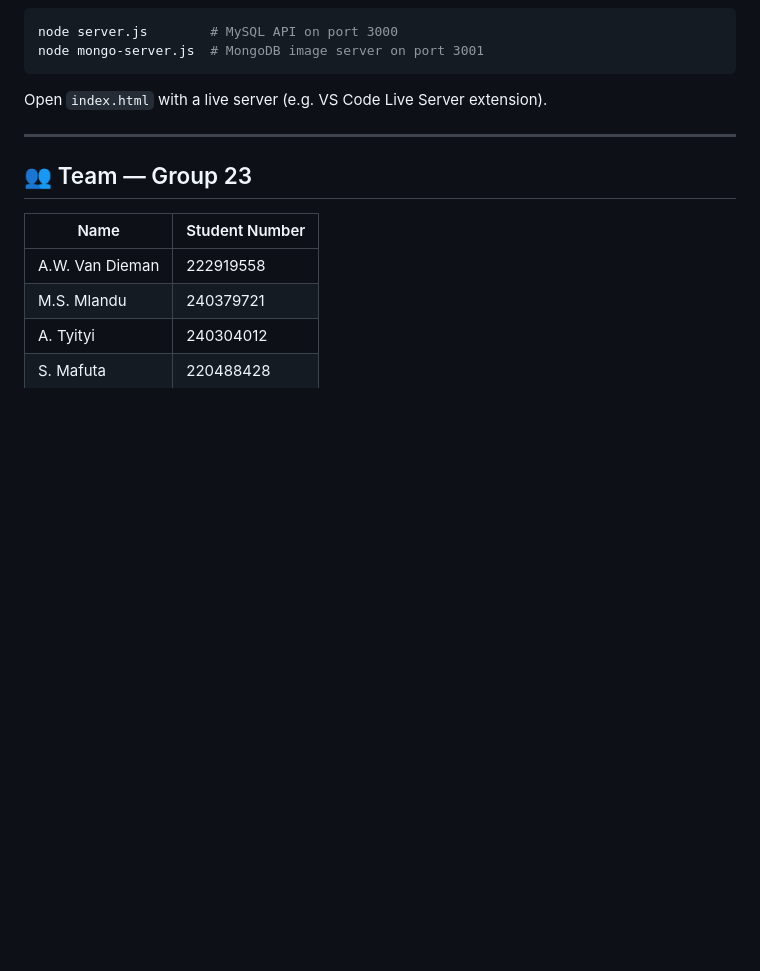
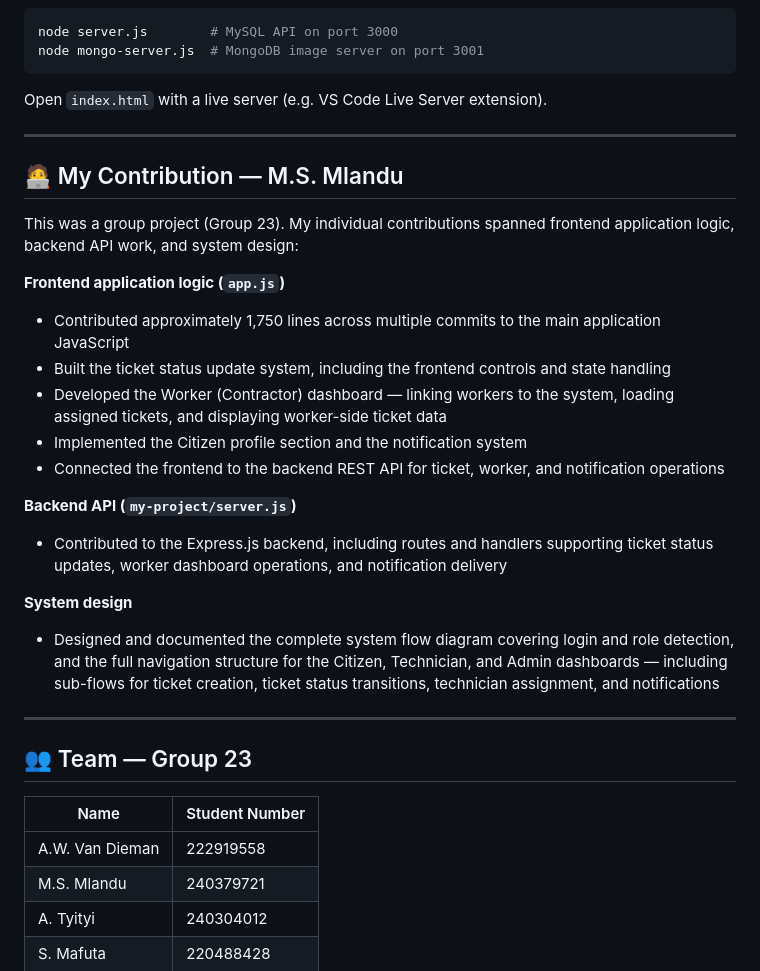
Before and after one commit to mivuyomlandu/InfraTrack-System, a Markdown page: README.md, the part around the change. Drawn GitHub-style; blank space fills up the shorter version.

Commit message:
Add my contribution section
Expanded individual contributions to include detailed descriptions of frontend and backend work, along with system design aspects.

```diff
--- a/README.md
+++ b/README.md
@@ -177,6 +177,25 @@ Open `index.html` with a live server (e.g. VS Code Live Server extension).
 
 ---
 
+## 🧑‍💻 My Contribution — M.S. Mlandu
+
+This was a group project (Group 23). My individual contributions spanned frontend application logic, backend API work, and system design:
+
+**Frontend application logic (`app.js`)**
+- Contributed approximately 1,750 lines across multiple commits to the main application JavaScript
+- Built the ticket status update system, including the frontend controls and state handling
+- Developed the Worker (Contractor) dashboard — linking workers to the system, loading assigned tickets, and displaying worker-side ticket data
+- Implemented the Citizen profile section and the notification system
+- Connected the frontend to the backend REST API for ticket, worker, and notification operations
+
+**Backend API (`my-project/server.js`)**
+- Contributed to the Express.js backend, including routes and handlers supporting ticket status updates, worker dashboard operations, and notification delivery
+
+**System design**
+- Designed and documented the complete system flow diagram covering login and role detection, and the full navigation structure for the Citizen, Technician, and Admin dashboards — including sub-flows for ticket creation, ticket status transitions, technician assignment, and notifications
+
+---
+
 ## 👥 Team — Group 23
 
 | Name | Student Number |
```
